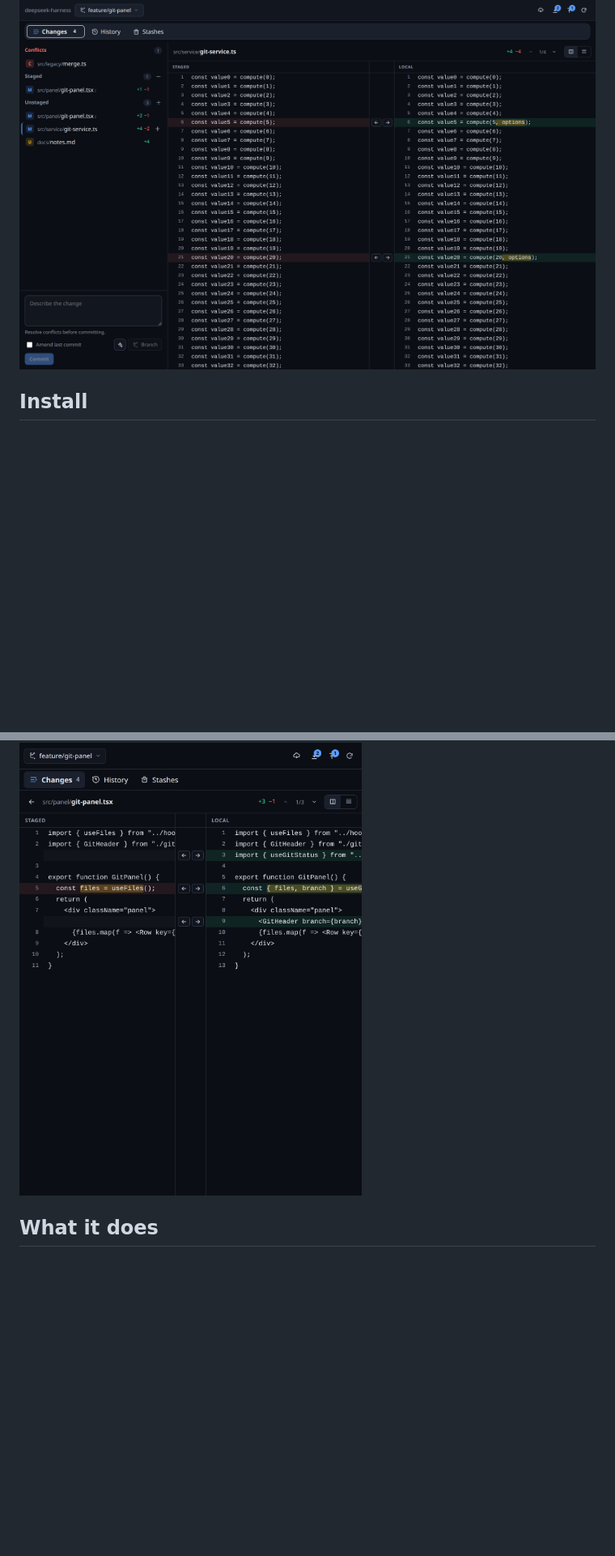
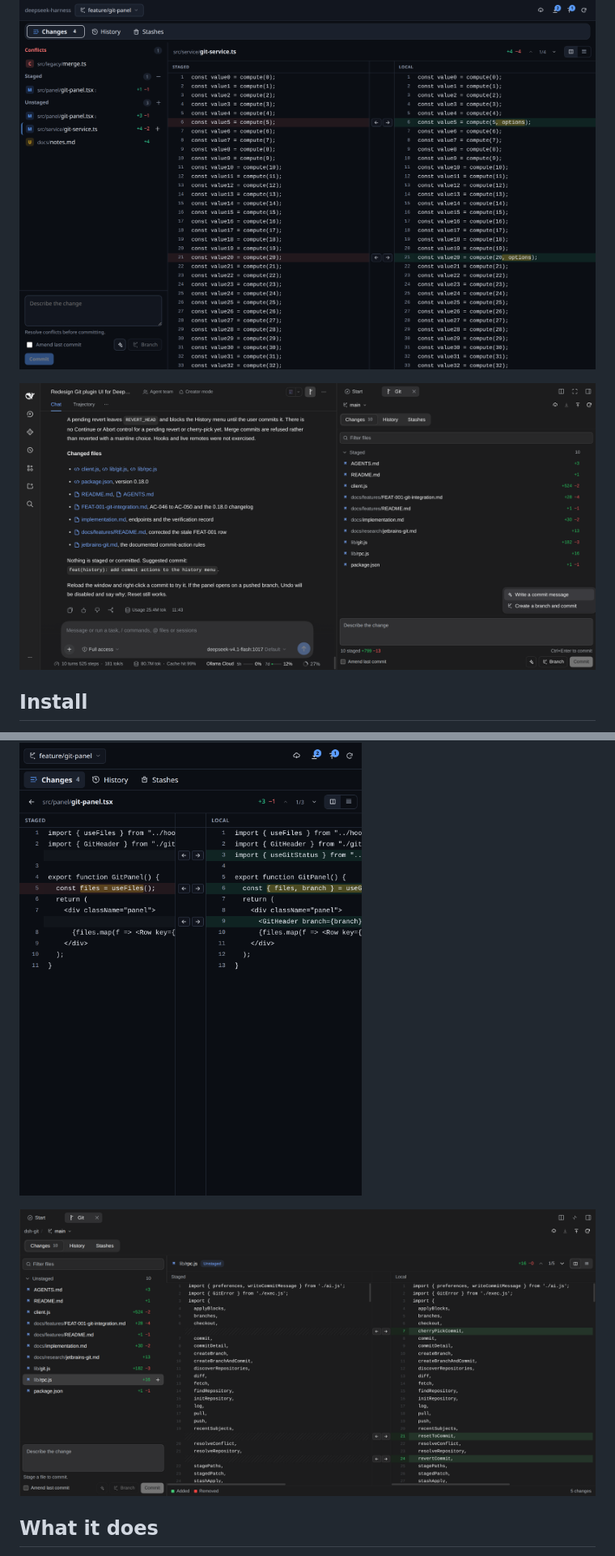
Before and after one commit to P4rthPat3l/dsh-git-desk, a Markdown page: README.md, 2 parts joined by grey strips. Shown at 81% size. Drawn GitHub-style; pictures changed too: docs/screenshots/app-window-dark.png (added), docs/screenshots/split-diff-dark.png (added); blank space fills up the shorter version.

Commit message:
docs(readme): add app window and split diff screenshots
Document the Git tab docked beside the conversation and the per-block diff arrows with dark-mode screenshots so the README shows both layouts before the feature list.

```diff
--- a/README.md
+++ b/README.md
@@ -3,6 +3,8 @@
 A Git tab in the Harness right sidebar. It opens on demand from the Start guide or tab strip, follows the session's workspace, and lists every repository under it, so a project with several repositories works without leaving the conversation. It shows full-file diffs, stages files and blocks, creates and switches branches, commits, syncs, stashes, and reads history.
 
 ![Horizontal mode tabs over the file list and the split diff](docs/screenshots/overview-dark.png)
+
+![The Git tab docked next to the conversation, staged files and the AI commit menu open](docs/screenshots/app-window-dark.png)
 
 ## Install
 
@@ -21,6 +23,8 @@ The tab is not a global panel. It does not sit above the Workspace session list.
 ![Repository picker, two repositories in one workspace](docs/screenshots/repo-menu-dark.png)
 
 ![Split diff in the right sidebar, two arrows per block](docs/screenshots/unstaged-dark.png)
+
+![Unstaged split diff with per-block arrows and the commit box](docs/screenshots/split-diff-dark.png)
 
 ## What it does
 
```
